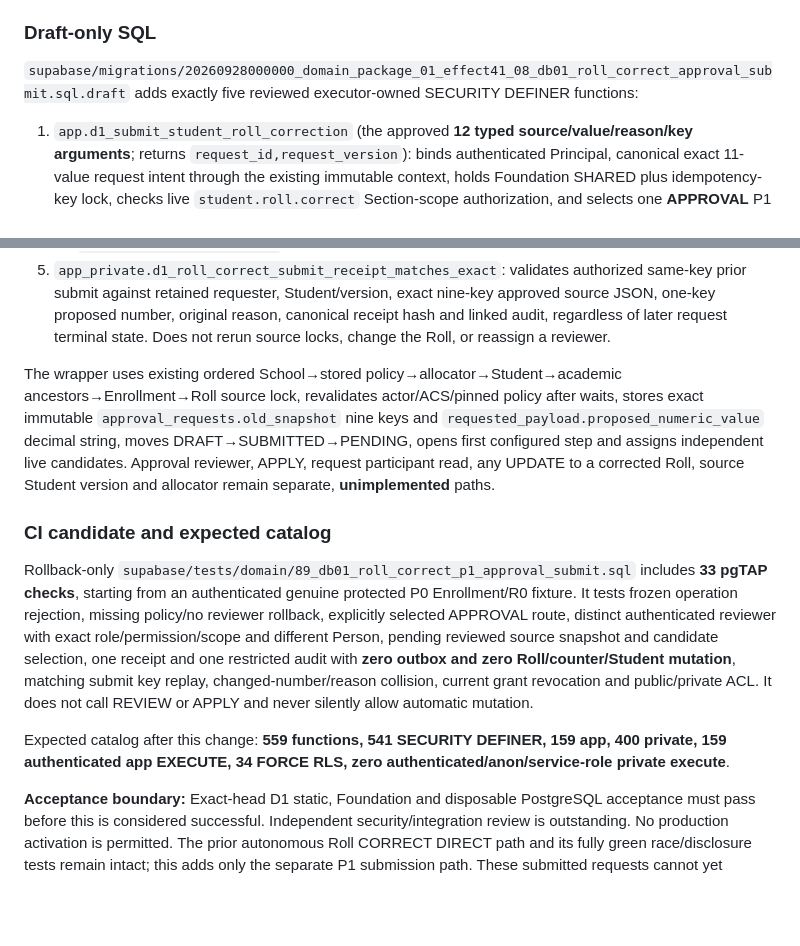
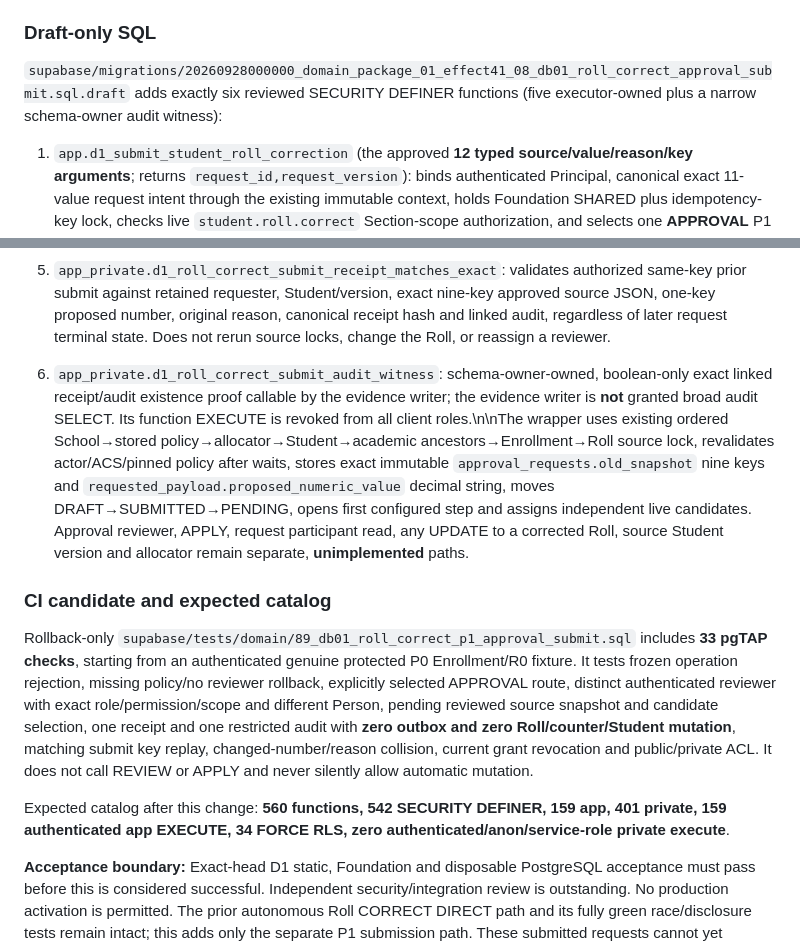
Before and after one commit to yunusyosaf399/edusync_saas_school_app, a Markdown page: docs/database/db01_p1_approval_submit_20261022.md, 2 parts joined by grey strips. Drawn GitHub-style; blank space fills up the shorter version.

Commit message:
DB-01: document limited schema-owner audit witness and updated strict catalog

```diff
--- a/docs/database/db01_p1_approval_submit_20261022.md
+++ b/docs/database/db01_p1_approval_submit_20261022.md
@@ -8,7 +8,7 @@ DB-01 RC-01…RC-08 and the exact API signature are approved in [owner record on
 
 ### Draft-only SQL
 
-`supabase/migrations/20260928000000_domain_package_01_effect41_08_db01_roll_correct_approval_submit.sql.draft` adds exactly five reviewed executor-owned SECURITY DEFINER functions:
+`supabase/migrations/20260928000000_domain_package_01_effect41_08_db01_roll_correct_approval_submit.sql.draft` adds exactly six reviewed SECURITY DEFINER functions (five executor-owned plus a narrow schema-owner audit witness):
 
 1. `app.d1_submit_student_roll_correction` (the approved **12 typed source/value/reason/key arguments**; returns `request_id,request_version`): binds authenticated Principal, canonical exact 11-value request intent through the existing immutable context, holds Foundation SHARED plus idempotency-key lock, checks live `student.roll.correct` Section-scope authorization, and selects one **APPROVAL** P1 policy.
 2. `app_private.d1_roll_correct_reviewer_candidates`: requires configured `D1_REVIEWER_ROLE_SCOPE` template, one required reviewer per step, active currently granted `student.roll.approve` with exact source Section and configured role, and a **distinct Person** from the verified requester's Person. No permitted reviewer means the statement aborts atomically.
@@ -16,13 +16,13 @@ DB-01 RC-01…RC-08 and the exact API signature are approved in [owner record on
 4. `app_private.d1_roll_correct_submit_evidence`: writes exactly one `request.submit` SUCCEEDED command receipt with `D1_STUDENT_ROLL_CORRECT_REQUEST` result kind, immutable request UUID, original decimal-string request version and PENDING state, plus one *restricted* audit with no Roll number or reason. No `enrollment.roll_corrected` outbox event at submission.
 5. `app_private.d1_roll_correct_submit_receipt_matches_exact`: validates authorized same-key prior submit against retained requester, Student/version, exact nine-key approved source JSON, one-key proposed number, original reason, canonical receipt hash and linked audit, regardless of later request terminal state. Does not rerun source locks, change the Roll, or reassign a reviewer.
 
-The wrapper uses existing ordered School→stored policy→allocator→Student→academic ancestors→Enrollment→Roll source lock, revalidates actor/ACS/pinned policy after waits, stores exact immutable `approval_requests.old_snapshot` nine keys and `requested_payload.proposed_numeric_value` decimal string, moves DRAFT→SUBMITTED→PENDING, opens first configured step and assigns independent live candidates. Approval reviewer, APPLY, request participant read, any UPDATE to a corrected Roll, source Student version and allocator remain separate, **unimplemented** paths.
+6. `app_private.d1_roll_correct_submit_audit_witness`: schema-owner-owned, boolean-only exact linked receipt/audit existence proof callable by the evidence writer; the evidence writer is **not** granted broad audit SELECT. Its function EXECUTE is revoked from all client roles.\n\nThe wrapper uses existing ordered School→stored policy→allocator→Student→academic ancestors→Enrollment→Roll source lock, revalidates actor/ACS/pinned policy after waits, stores exact immutable `approval_requests.old_snapshot` nine keys and `requested_payload.proposed_numeric_value` decimal string, moves DRAFT→SUBMITTED→PENDING, opens first configured step and assigns independent live candidates. Approval reviewer, APPLY, request participant read, any UPDATE to a corrected Roll, source Student version and allocator remain separate, **unimplemented** paths.
 
 ### CI candidate and expected catalog
 
 Rollback-only `supabase/tests/domain/89_db01_roll_correct_p1_approval_submit.sql` includes **33 pgTAP checks**, starting from an authenticated genuine protected P0 Enrollment/R0 fixture. It tests frozen operation rejection, missing policy/no reviewer rollback, explicitly selected APPROVAL route, distinct authenticated reviewer with exact role/permission/scope and different Person, pending reviewed source snapshot and candidate selection, one receipt and one restricted audit with **zero outbox and zero Roll/counter/Student mutation**, matching submit key replay, changed-number/reason collision, current grant revocation and public/private ACL. It does not call REVIEW or APPLY and never silently allow automatic mutation.
 
-Expected catalog after this change: **559 functions, 541 SECURITY DEFINER, 159 app, 400 private, 159 authenticated app EXECUTE, 34 FORCE RLS, zero authenticated/anon/service-role private execute**.
+Expected catalog after this change: **560 functions, 542 SECURITY DEFINER, 159 app, 401 private, 159 authenticated app EXECUTE, 34 FORCE RLS, zero authenticated/anon/service-role private execute**.
 
 **Acceptance boundary:** Exact-head D1 static, Foundation and disposable PostgreSQL acceptance must pass before this is considered successful. Independent security/integration review is outstanding. No production activation is permitted. The prior autonomous Roll CORRECT DIRECT path and its fully green race/disclosure tests remain intact; this adds only the separate P1 submission path. These submitted requests cannot yet progress through a reviewed APPROVE/REJECT/APPLY workflow until subsequent independently tested DB-01 increments are implemented.
 
```
